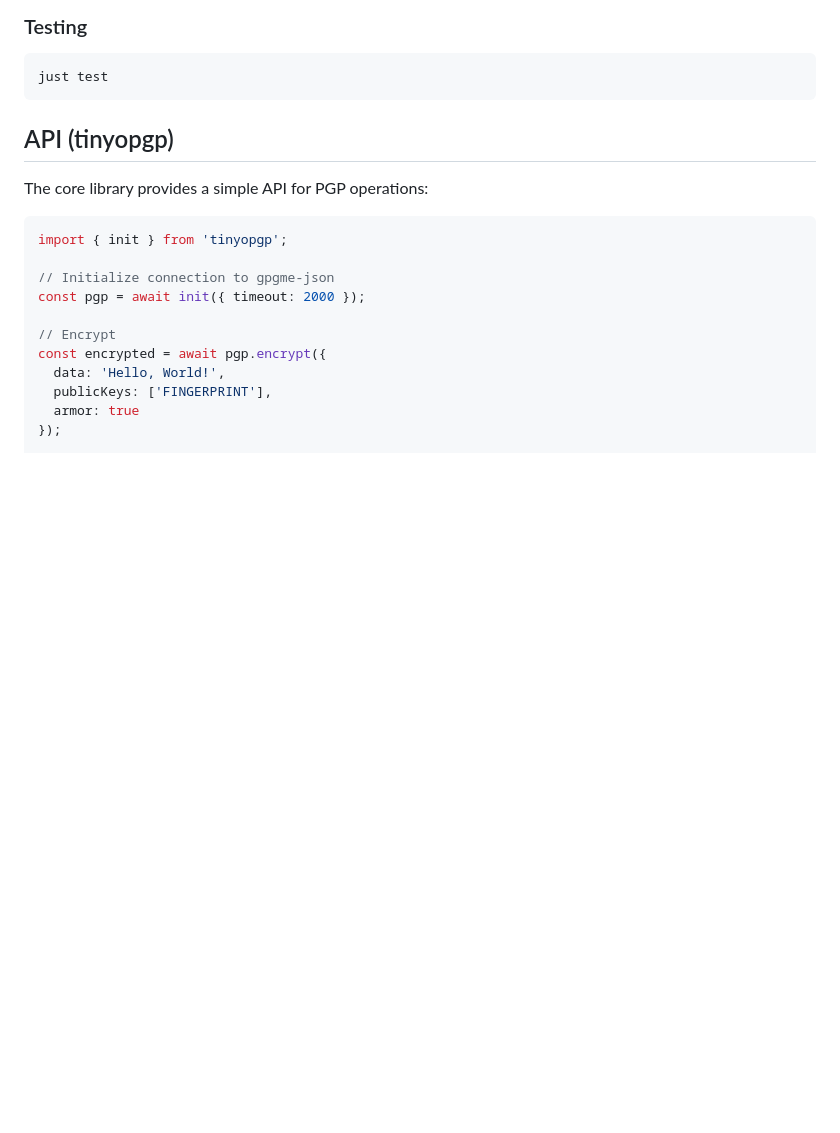
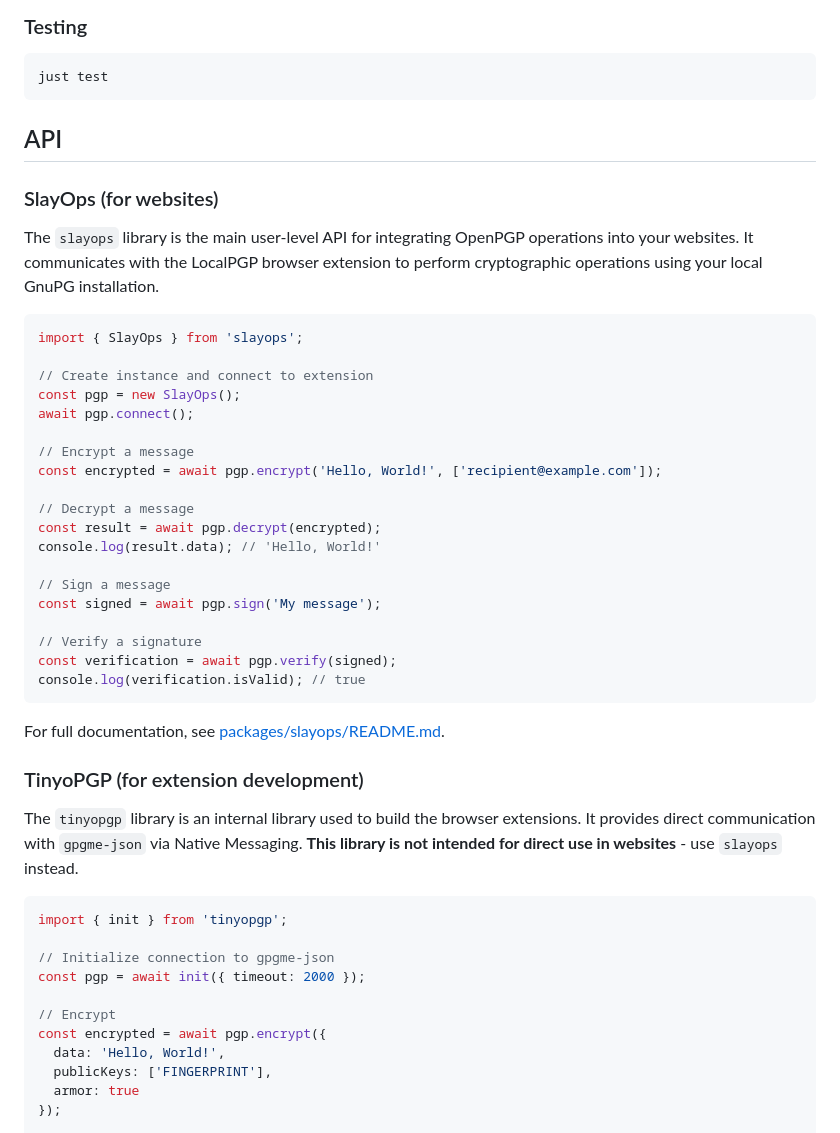
Before and after one commit to kushaldas/localpgp, a Markdown page: README.md, the part around the change. Rendered like a GitHub page; blank space fills up the shorter version.

Commit message:
chore: readme update

````diff
--- a/README.md
+++ b/README.md
@@ -164,9 +164,39 @@ just dev-firefox
 just test
 ```
 
-## API (tinyopgp)
+## API
 
-The core library provides a simple API for PGP operations:
+### SlayOps (for websites)
+
+The `slayops` library is the main user-level API for integrating OpenPGP operations into your websites. It communicates with the LocalPGP browser extension to perform cryptographic operations using your local GnuPG installation.
+
+```javascript
+import { SlayOps } from 'slayops';
+
+// Create instance and connect to extension
+const pgp = new SlayOps();
+await pgp.connect();
+
+// Encrypt a message
+const encrypted = await pgp.encrypt('Hello, World!', ['recipient@example.com']);
+
+// Decrypt a message
+const result = await pgp.decrypt(encrypted);
+console.log(result.data); // 'Hello, World!'
+
+// Sign a message
+const signed = await pgp.sign('My message');
+
+// Verify a signature
+const verification = await pgp.verify(signed);
+console.log(verification.isValid); // true
+```
+
+For full documentation, see [packages/slayops/README.md](packages/slayops/README.md).
+
+### TinyoPGP (for extension development)
+
+The `tinyopgp` library is an internal library used to build the browser extensions. It provides direct communication with `gpgme-json` via Native Messaging. **This library is not intended for direct use in websites** - use `slayops` instead.
 
 ```typescript
 import { init } from 'tinyopgp';
````
